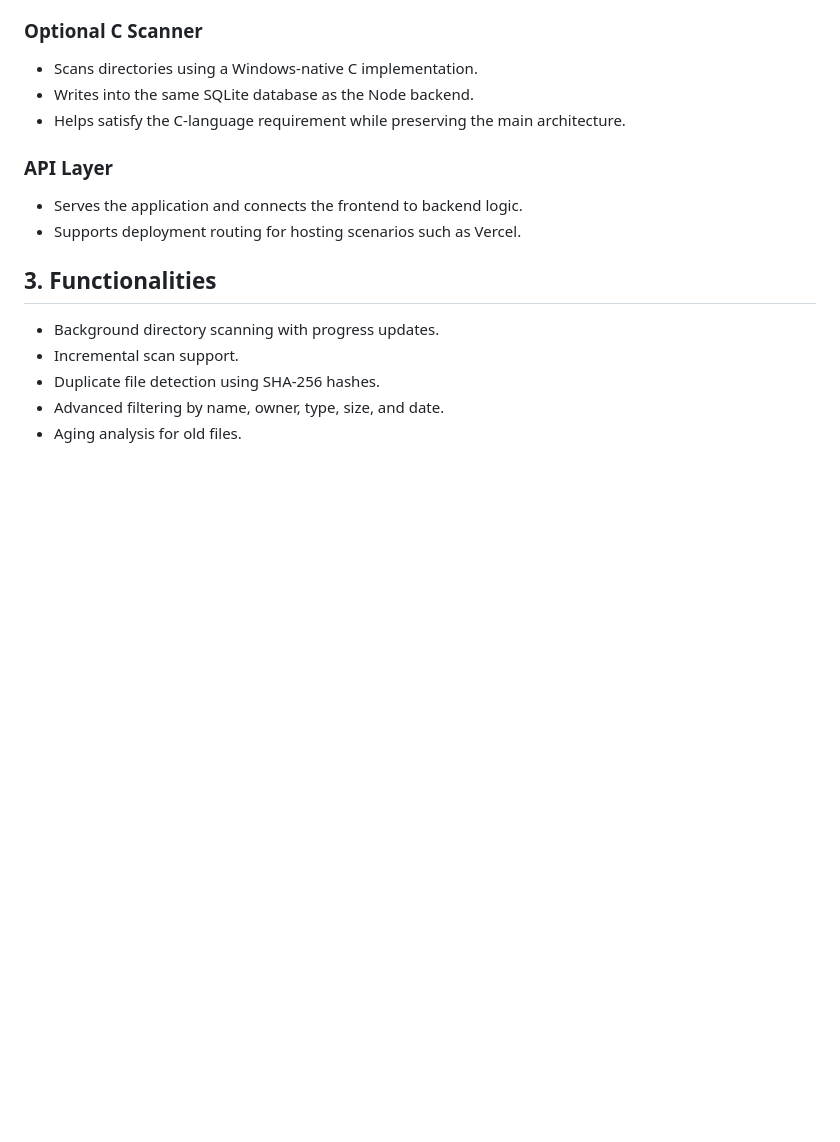
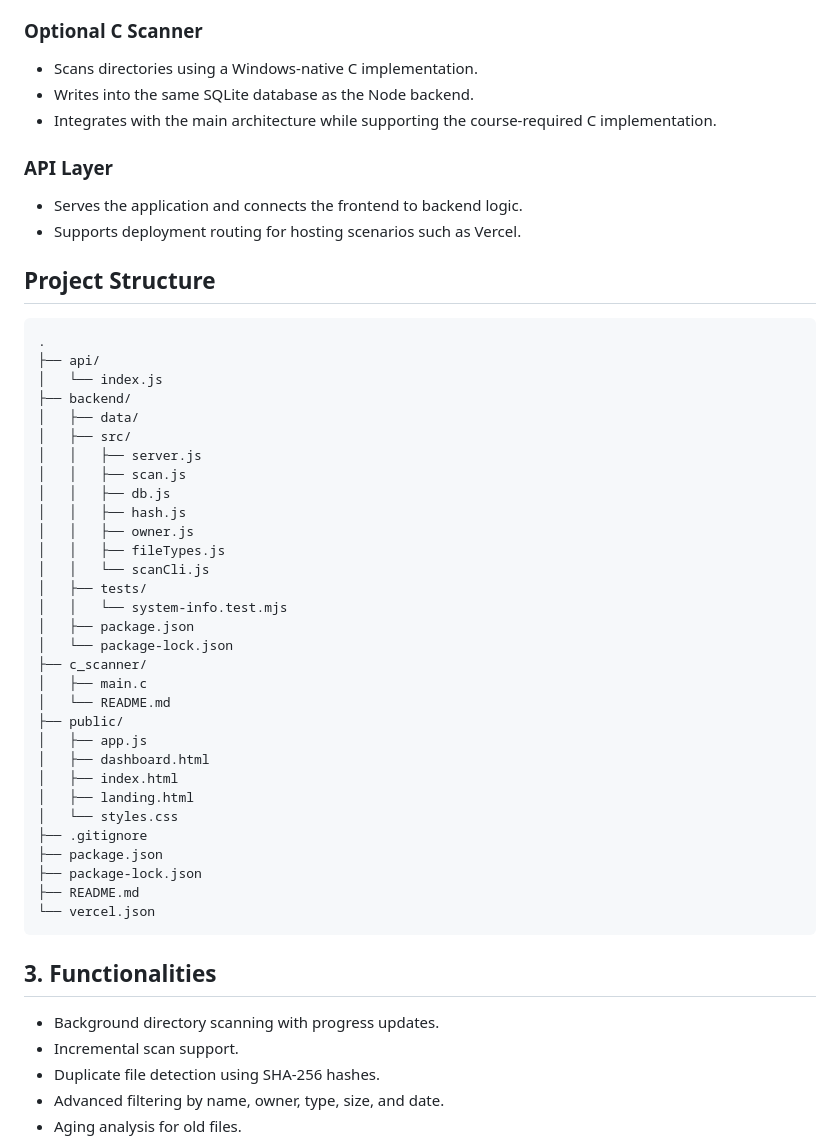
Before and after one commit to sumitpriyadarshii/File-Metadata-Analyzer, a Markdown page: README.md, the part around the change. Drawn GitHub-style; blank space fills up the shorter version.

Commit message:
docs: add project structure section

````diff
--- a/README.md
+++ b/README.md
@@ -33,12 +33,48 @@ This project scans folders and files, extracts metadata, stores the results in a
 
 - Scans directories using a Windows-native C implementation.
 - Writes into the same SQLite database as the Node backend.
-- Helps satisfy the C-language requirement while preserving the main architecture.
+- Integrates with the main architecture while supporting the course-required C implementation.
 
 ### API Layer
 
 - Serves the application and connects the frontend to backend logic.
 - Supports deployment routing for hosting scenarios such as Vercel.
+
+## Project Structure
+
+```text
+.
+├── api/
+│   └── index.js
+├── backend/
+│   ├── data/
+│   ├── src/
+│   │   ├── server.js
+│   │   ├── scan.js
+│   │   ├── db.js
+│   │   ├── hash.js
+│   │   ├── owner.js
+│   │   ├── fileTypes.js
+│   │   └── scanCli.js
+│   ├── tests/
+│   │   └── system-info.test.mjs
+│   ├── package.json
+│   └── package-lock.json
+├── c_scanner/
+│   ├── main.c
+│   └── README.md
+├── public/
+│   ├── app.js
+│   ├── dashboard.html
+│   ├── index.html
+│   ├── landing.html
+│   └── styles.css
+├── .gitignore
+├── package.json
+├── package-lock.json
+├── README.md
+└── vercel.json
+```
 
 ## 3. Functionalities
 
````
